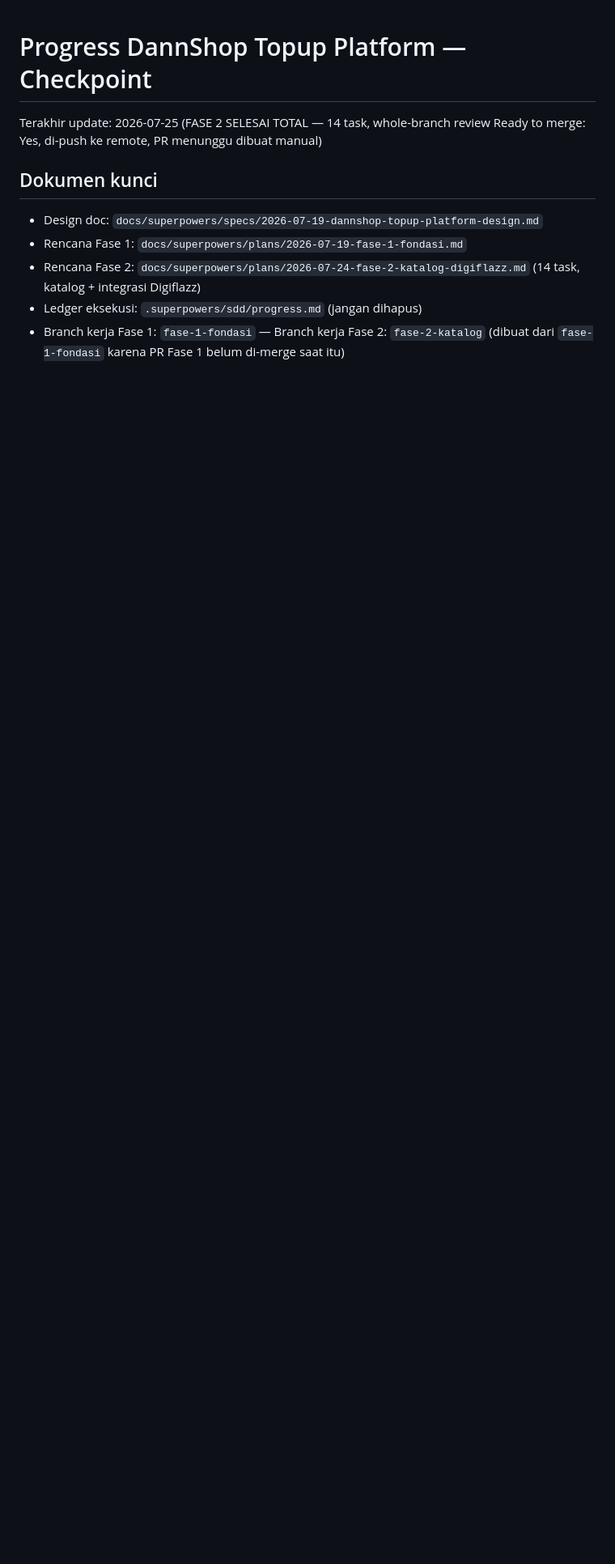
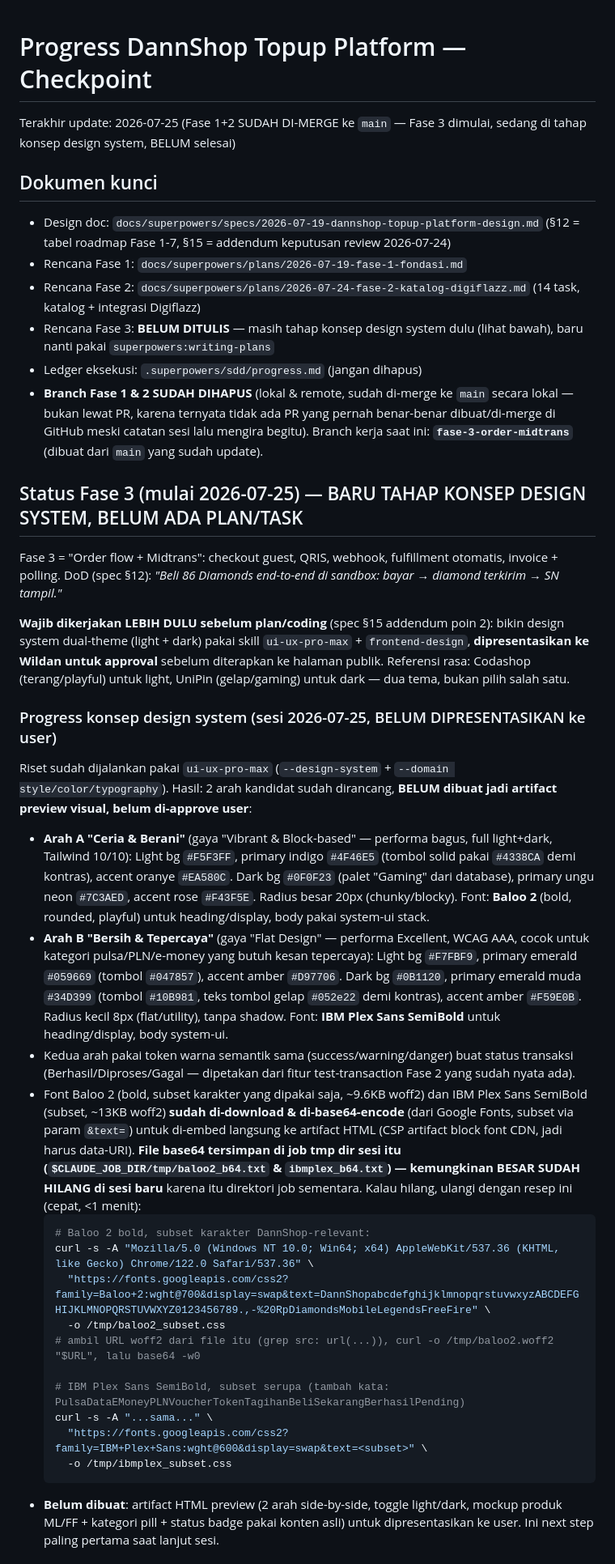
Before and after one commit to DannShop/DANNSHOP-E-COMMERCE, a Markdown page: PROGRESS.md, the part around one of its changes. Shown at 81% size. Rendered like a GitHub page; blank space fills up the shorter version.

Commit message:
docs: checkpoint Fase 3 dimulai — konsep design system in progress
Fase 1+2 sudah di-merge ke main (ternyata tidak pernah ada PR asli di
GitHub meski catatan sesi lalu mengira begitu — dikoreksi di sini).
Branch fase-3-order-midtrans dibuat dari main yang sudah update. Riset
design system dual-theme (2 arah kandidat: playful/gaming vs
flat/trusted) sudah dijalankan via ui-ux-pro-max, font sudah di-subset
+ di-download, tapi artifact preview belum dibuat & belum
dipresentasikan ke user — sesi berikutnya lanjut dari situ.

Co-Authored-By: Claude Fable 5 <noreply@anthropic.com>

````diff
--- a/PROGRESS.md
+++ b/PROGRESS.md
@@ -1,11 +1,41 @@
 # Progress DannShop Topup Platform — Checkpoint
 
-Terakhir update: 2026-07-25 (FASE 2 SELESAI TOTAL — 14 task, whole-branch review Ready to merge: Yes, di-push ke remote, PR menunggu dibuat manual)
+Terakhir update: 2026-07-25 (Fase 1+2 SUDAH DI-MERGE ke `main` — Fase 3 dimulai, sedang di tahap konsep design system, BELUM selesai)
 
 ## Dokumen kunci
 
-- Design doc: `docs/superpowers/specs/2026-07-19-dannshop-topup-platform-design.md`
+- Design doc: `docs/superpowers/specs/2026-07-19-dannshop-topup-platform-design.md` (§12 = tabel roadmap Fase 1-7, §15 = addendum keputusan review 2026-07-24)
 - Rencana Fase 1: `docs/superpowers/plans/2026-07-19-fase-1-fondasi.md`
 - Rencana Fase 2: `docs/superpowers/plans/2026-07-24-fase-2-katalog-digiflazz.md` (14 task, katalog + integrasi Digiflazz)
+- Rencana Fase 3: **BELUM DITULIS** — masih tahap konsep design system dulu (lihat bawah), baru nanti pakai `superpowers:writing-plans`
 - Ledger eksekusi: `.superpowers/sdd/progress.md` (jangan dihapus)
-- Branch kerja Fase 1: `fase-1-fondasi` — Branch kerja Fase 2: `fase-2-katalog` (dibuat dari `fase-1-fondasi` karena PR Fase 1 belum di-merge saat itu)
+- **Branch Fase 1 & 2 SUDAH DIHAPUS** (lokal & remote, sudah di-merge ke `main` secara lokal — bukan lewat PR, karena ternyata tidak ada PR yang pernah benar-benar dibuat/di-merge di GitHub meski catatan sesi lalu mengira begitu). Branch kerja saat ini: **`fase-3-order-midtrans`** (dibuat dari `main` yang sudah update).
+
+## Status Fase 3 (mulai 2026-07-25) — BARU TAHAP KONSEP DESIGN SYSTEM, BELUM ADA PLAN/TASK
+
+Fase 3 = "Order flow + Midtrans": checkout guest, QRIS, webhook, fulfillment otomatis, invoice + polling. DoD (spec §12): *"Beli 86 Diamonds end-to-end di sandbox: bayar → diamond terkirim → SN tampil."*
+
+**Wajib dikerjakan LEBIH DULU sebelum plan/coding** (spec §15 addendum poin 2): bikin design system dual-theme (light + dark) pakai skill `ui-ux-pro-max` + `frontend-design`, **dipresentasikan ke Wildan untuk approval** sebelum diterapkan ke halaman publik. Referensi rasa: Codashop (terang/playful) untuk light, UniPin (gelap/gaming) untuk dark — dua tema, bukan pilih salah satu.
+
+### Progress konsep design system (sesi 2026-07-25, BELUM DIPRESENTASIKAN ke user)
+
+Riset sudah dijalankan pakai `ui-ux-pro-max` (`--design-system` + `--domain style/color/typography`). Hasil: 2 arah kandidat sudah dirancang, **BELUM dibuat jadi artifact preview visual, belum di-approve user**:
+
+- **Arah A "Ceria & Berani"** (gaya "Vibrant & Block-based" — performa bagus, full light+dark, Tailwind 10/10): Light bg `#F5F3FF`, primary indigo `#4F46E5` (tombol solid pakai `#4338CA` demi kontras), accent oranye `#EA580C`. Dark bg `#0F0F23` (palet "Gaming" dari database), primary ungu neon `#7C3AED`, accent rose `#F43F5E`. Radius besar 20px (chunky/blocky). Font: **Baloo 2** (bold, rounded, playful) untuk heading/display, body pakai system-ui stack.
+- **Arah B "Bersih & Tepercaya"** (gaya "Flat Design" — performa Excellent, WCAG AAA, cocok untuk kategori pulsa/PLN/e-money yang butuh kesan tepercaya): Light bg `#F7FBF9`, primary emerald `#059669` (tombol `#047857`), accent amber `#D97706`. Dark bg `#0B1120`, primary emerald muda `#34D399` (tombol `#10B981`, teks tombol gelap `#052e22` demi kontras), accent amber `#F59E0B`. Radius kecil 8px (flat/utility), tanpa shadow. Font: **IBM Plex Sans SemiBold** untuk heading/display, body system-ui.
+- Kedua arah pakai token warna semantik sama (success/warning/danger) buat status transaksi (Berhasil/Diproses/Gagal — dipetakan dari fitur test-transaction Fase 2 yang sudah nyata ada).
+- Font Baloo 2 (bold, subset karakter yang dipakai saja, ~9.6KB woff2) dan IBM Plex Sans SemiBold (subset, ~13KB woff2) **sudah di-download & di-base64-encode** (dari Google Fonts, subset via param `&text=`) untuk di-embed langsung ke artifact HTML (CSP artifact block font CDN, jadi harus data-URI). **File base64 tersimpan di job tmp dir sesi itu (`$CLAUDE_JOB_DIR/tmp/baloo2_b64.txt` & `ibmplex_b64.txt`) — kemungkinan BESAR SUDAH HILANG di sesi baru** karena itu direktori job sementara. Kalau hilang, ulangi dengan resep ini (cepat, <1 menit):
+  ```bash
+  # Baloo 2 bold, subset karakter DannShop-relevant:
+  curl -s -A "Mozilla/5.0 (Windows NT 10.0; Win64; x64) AppleWebKit/537.36 (KHTML, like Gecko) Chrome/122.0 Safari/537.36" \
+    "https://fonts.googleapis.com/css2?family=Baloo+2:wght@700&display=swap&text=DannShopabcdefghijklmnopqrstuvwxyzABCDEFGHIJKLMNOPQRSTUVWXYZ0123456789.,-%20RpDiamondsMobileLegendsFreeFire" \
+    -o /tmp/baloo2_subset.css
+  # ambil URL woff2 dari file itu (grep src: url(...)), curl -o /tmp/baloo2.woff2 "$URL", lalu base64 -w0
+
+  # IBM Plex Sans SemiBold, subset serupa (tambah kata: PulsaDataEMoneyPLNVoucherTokenTagihanBeliSekarangBerhasilPending)
+  curl -s -A "...sama..." \
+    "https://fonts.googleapis.com/css2?family=IBM+Plex+Sans:wght@600&display=swap&text=<subset>" \
+    -o /tmp/ibmplex_subset.css
+  ```
+- **Belum dibuat**: artifact HTML preview (2 arah side-by-side, toggle light/dark, mockup produk ML/FF + kategori pill + status badge pakai konten asli) untuk dipresentasikan ke user. Ini next step paling pertama saat lanjut sesi.
+
````
Also changed, not shown: other parts of PROGRESS.md (+9 -1 lines).
